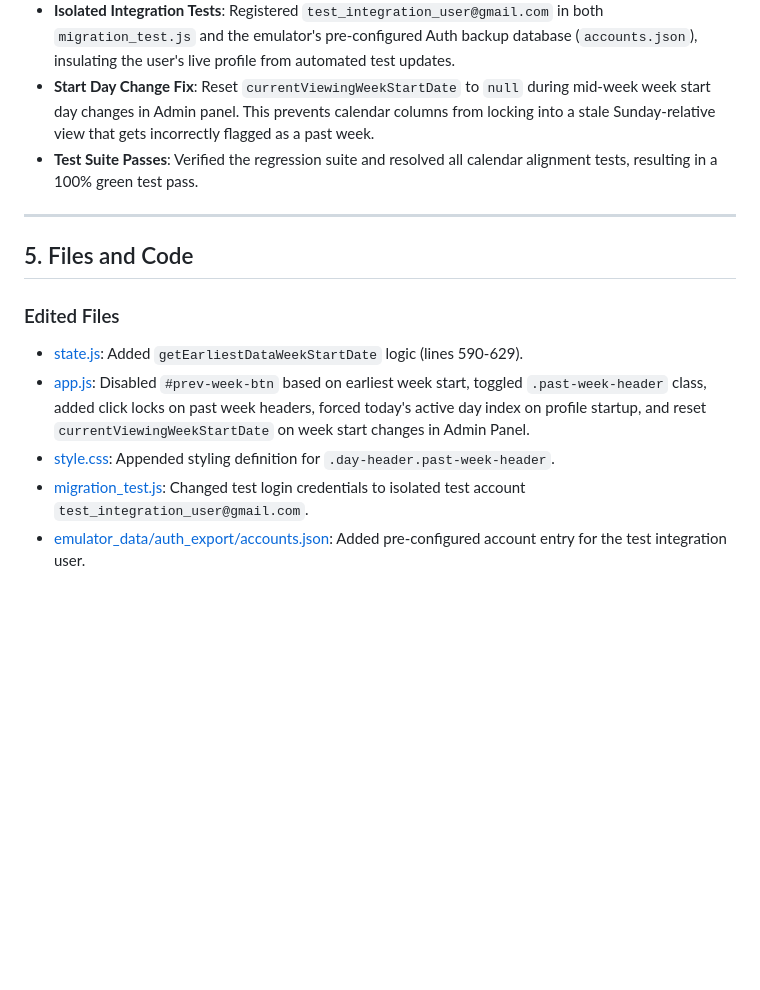
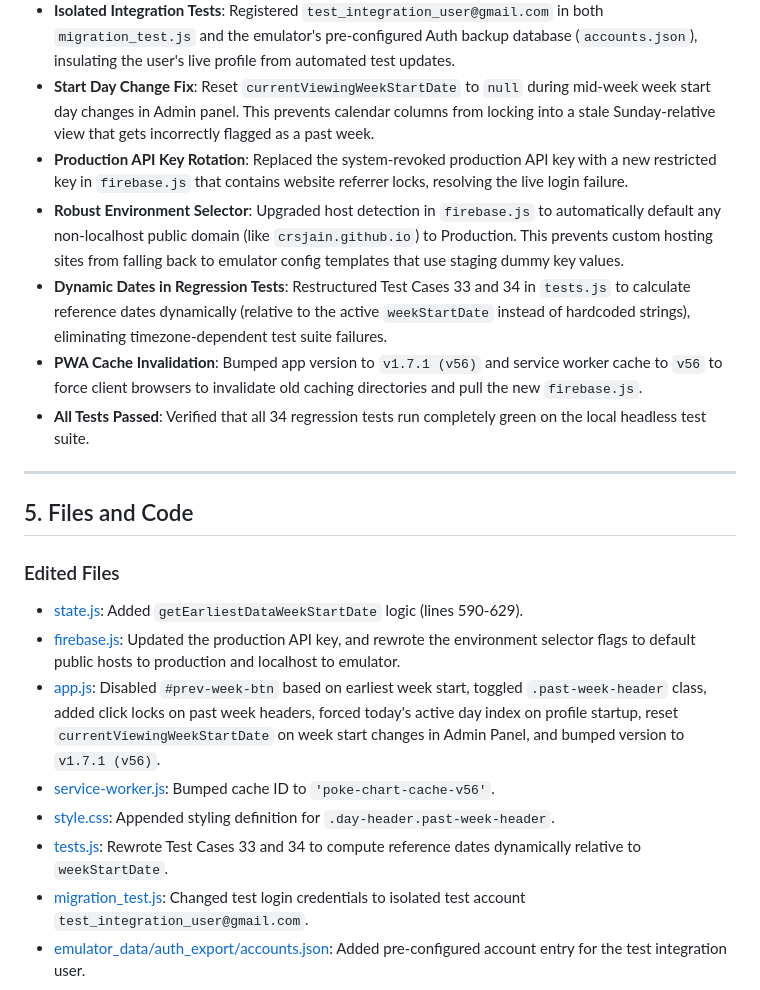
Before and after one commit to crsjain/kepler-pokemon-chart, a Markdown page: docs/checkpoint_21.md, the part around the change. Drawn GitHub-style; blank space fills up the shorter version.

Commit message:
docs: update checkpoint 21 with API key rotation, selector fixes, and test fixes

```diff
--- a/docs/checkpoint_21.md
+++ b/docs/checkpoint_21.md
@@ -81,15 +81,22 @@ export let state = {
 *   **Forced Startup Active Day**: Automatically resolves today's weekday index on initial profile loads and aligns `state.activeDay` to it, ensuring that stale active days from previous sessions do not persist on app launch.
 *   **Isolated Integration Tests**: Registered `test_integration_user@gmail.com` in both `migration_test.js` and the emulator's pre-configured Auth backup database (`accounts.json`), insulating the user's live profile from automated test updates.
 *   **Start Day Change Fix**: Reset `currentViewingWeekStartDate` to `null` during mid-week week start day changes in Admin panel. This prevents calendar columns from locking into a stale Sunday-relative view that gets incorrectly flagged as a past week.
-*   **Test Suite Passes**: Verified the regression suite and resolved all calendar alignment tests, resulting in a 100% green test pass.
+*   **Production API Key Rotation**: Replaced the system-revoked production API key with a new restricted key in `firebase.js` that contains website referrer locks, resolving the live login failure.
+*   **Robust Environment Selector**: Upgraded host detection in `firebase.js` to automatically default any non-localhost public domain (like `crsjain.github.io`) to Production. This prevents custom hosting sites from falling back to emulator config templates that use staging dummy key values.
+*   **Dynamic Dates in Regression Tests**: Restructured Test Cases 33 and 34 in `tests.js` to calculate reference dates dynamically (relative to the active `weekStartDate` instead of hardcoded strings), eliminating timezone-dependent test suite failures.
+*   **PWA Cache Invalidation**: Bumped app version to `v1.7.1 (v56)` and service worker cache to `v56` to force client browsers to invalidate old caching directories and pull the new `firebase.js`.
+*   **All Tests Passed**: Verified that all 34 regression tests run completely green on the local headless test suite.
 
 ---
 
 ## 5. Files and Code
 ### Edited Files
 *   [state.js](file:///usr/local/google/home/crsjain/kepler-pokemon-chart/state.js): Added `getEarliestDataWeekStartDate` logic (lines 590-629).
-*   [app.js](file:///usr/local/google/home/crsjain/kepler-pokemon-chart/app.js): Disabled `#prev-week-btn` based on earliest week start, toggled `.past-week-header` class, added click locks on past week headers, forced today's active day index on profile startup, and reset `currentViewingWeekStartDate` on week start changes in Admin Panel.
+*   [firebase.js](file:///usr/local/google/home/crsjain/kepler-pokemon-chart/firebase.js): Updated the production API key, and rewrote the environment selector flags to default public hosts to production and localhost to emulator.
+*   [app.js](file:///usr/local/google/home/crsjain/kepler-pokemon-chart/app.js): Disabled `#prev-week-btn` based on earliest week start, toggled `.past-week-header` class, added click locks on past week headers, forced today's active day index on profile startup, reset `currentViewingWeekStartDate` on week start changes in Admin Panel, and bumped version to `v1.7.1 (v56)`.
+*   [service-worker.js](file:///usr/local/google/home/crsjain/kepler-pokemon-chart/service-worker.js): Bumped cache ID to `'poke-chart-cache-v56'`.
 *   [style.css](file:///usr/local/google/home/crsjain/kepler-pokemon-chart/style.css): Appended styling definition for `.day-header.past-week-header`.
+*   [tests.js](file:///usr/local/google/home/crsjain/kepler-pokemon-chart/tests.js): Rewrote Test Cases 33 and 34 to compute reference dates dynamically relative to `weekStartDate`.
 *   [migration_test.js](file:///usr/local/google/home/crsjain/kepler-pokemon-chart/migration_test.js): Changed test login credentials to isolated test account `test_integration_user@gmail.com`.
 *   [emulator_data/auth_export/accounts.json](file:///usr/local/google/home/crsjain/kepler-pokemon-chart/emulator_data/auth_export/accounts.json): Added pre-configured account entry for the test integration user.
 
```
